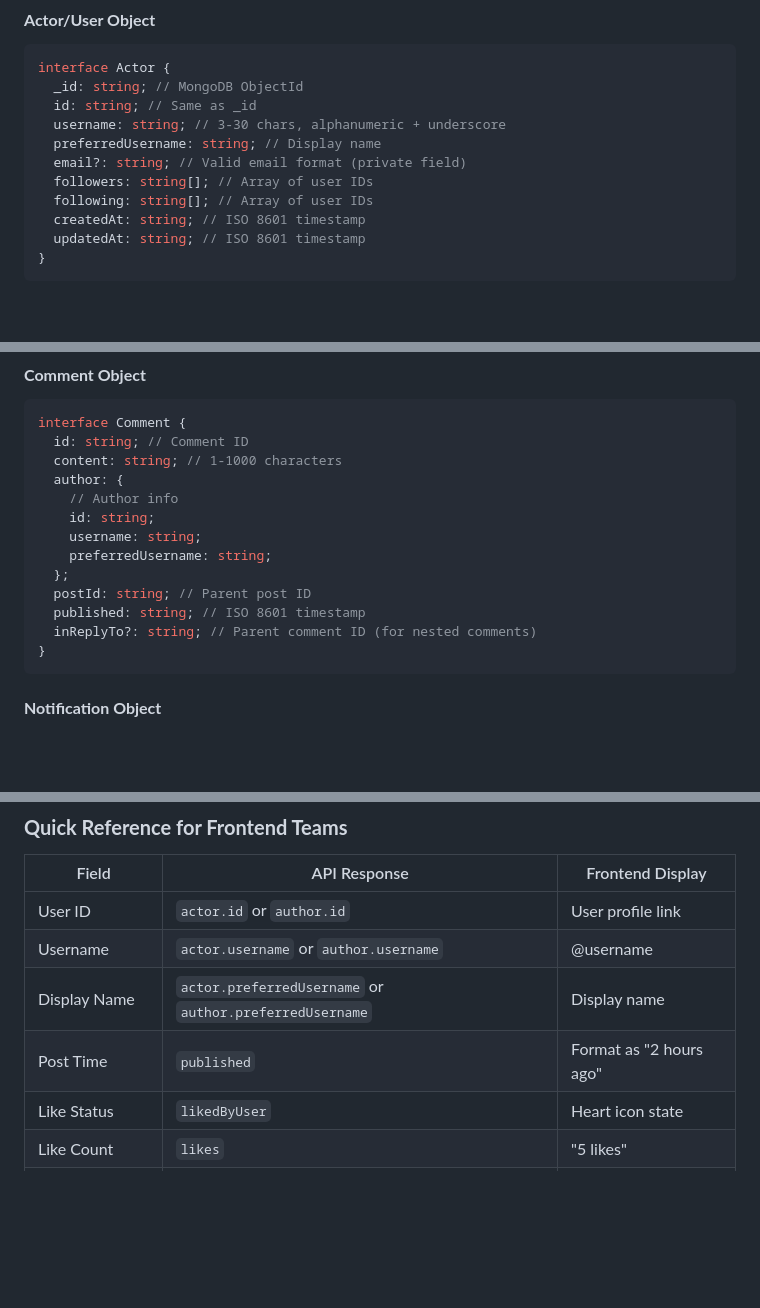
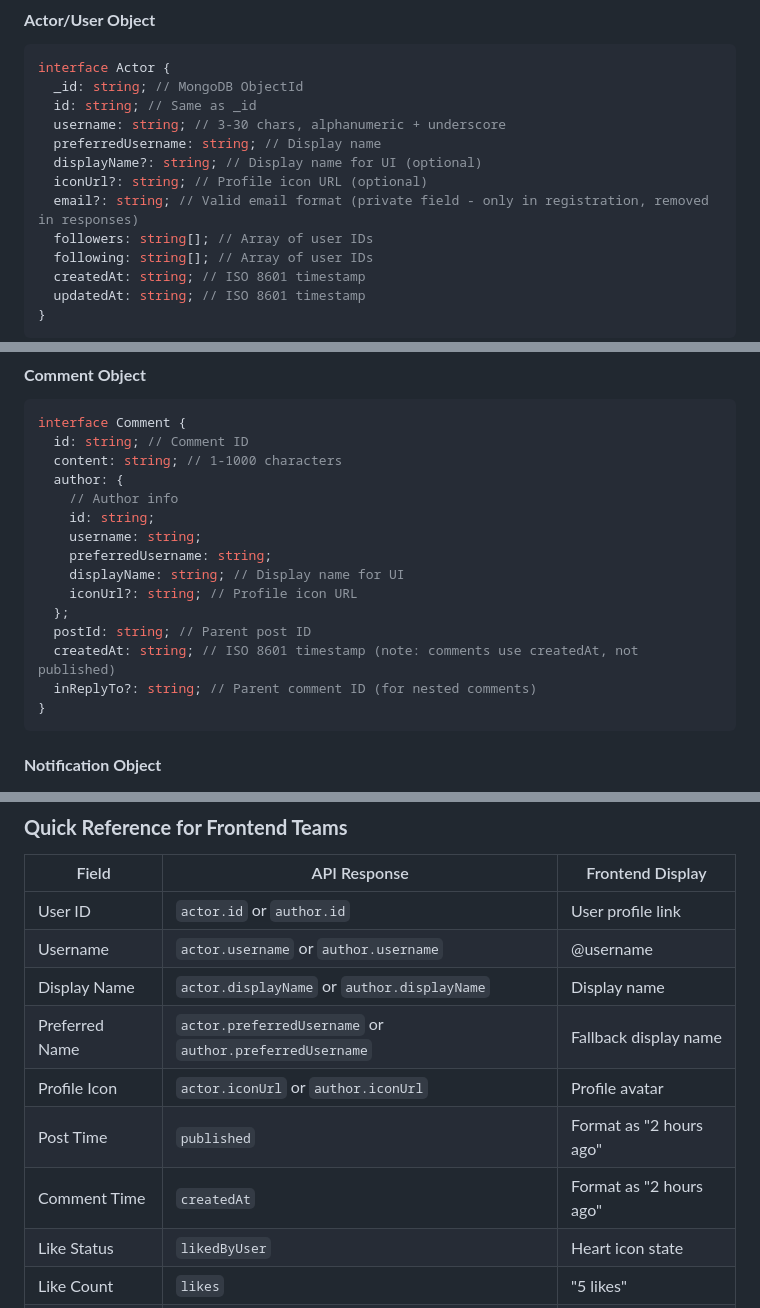
Before and after one commit to ForYouPage-Org/saturn-api, a Markdown page: README.md, 3 parts joined by grey strips. GitHub-like rendering; blank space fills up the shorter version.

````diff
--- a/README.md
+++ b/README.md
@@ -323,7 +351,9 @@ interface Actor {
   id: string; // Same as _id
   username: string; // 3-30 chars, alphanumeric + underscore
   preferredUsername: string; // Display name
-  email?: string; // Valid email format (private field)
+  displayName?: string; // Display name for UI (optional)
+  iconUrl?: string; // Profile icon URL (optional)
+  email?: string; // Valid email format (private field - only in registration, removed in responses)
   followers: string[]; // Array of user IDs
   following: string[]; // Array of user IDs
   createdAt: string; // ISO 8601 timestamp
@@ -383,9 +415,11 @@ interface Comment {
     id: string;
     username: string;
     preferredUsername: string;
+    displayName: string; // Display name for UI
+    iconUrl?: string; // Profile icon URL
   };
   postId: string; // Parent post ID
-  published: string; // ISO 8601 timestamp
+  createdAt: string; // ISO 8601 timestamp (note: comments use createdAt, not published)
   inReplyTo?: string; // Parent comment ID (for nested comments)
 }
 ```
@@ -1984,8 +2029,11 @@ const login = async (
 | --------------- | ------------------------------------------------------- | ----------------------- |
 | User ID         | `actor.id` or `author.id`                               | User profile link       |
 | Username        | `actor.username` or `author.username`                   | @username               |
-| Display Name    | `actor.preferredUsername` or `author.preferredUsername` | Display name            |
+| Display Name    | `actor.displayName` or `author.displayName`             | Display name            |
+| Preferred Name  | `actor.preferredUsername` or `author.preferredUsername` | Fallback display name   |
+| Profile Icon    | `actor.iconUrl` or `author.iconUrl`                     | Profile avatar          |
 | Post Time       | `published`                                             | Format as "2 hours ago" |
+| Comment Time    | `createdAt`                                             | Format as "2 hours ago" |
 | Like Status     | `likedByUser`                                           | Heart icon state        |
 | Like Count      | `likes`                                                 | "5 likes"               |
 | Comment Count   | `replyCount`                                            | "3 comments"            |
````
Also changed, not shown: other parts of README.md (+52 -11 lines).
